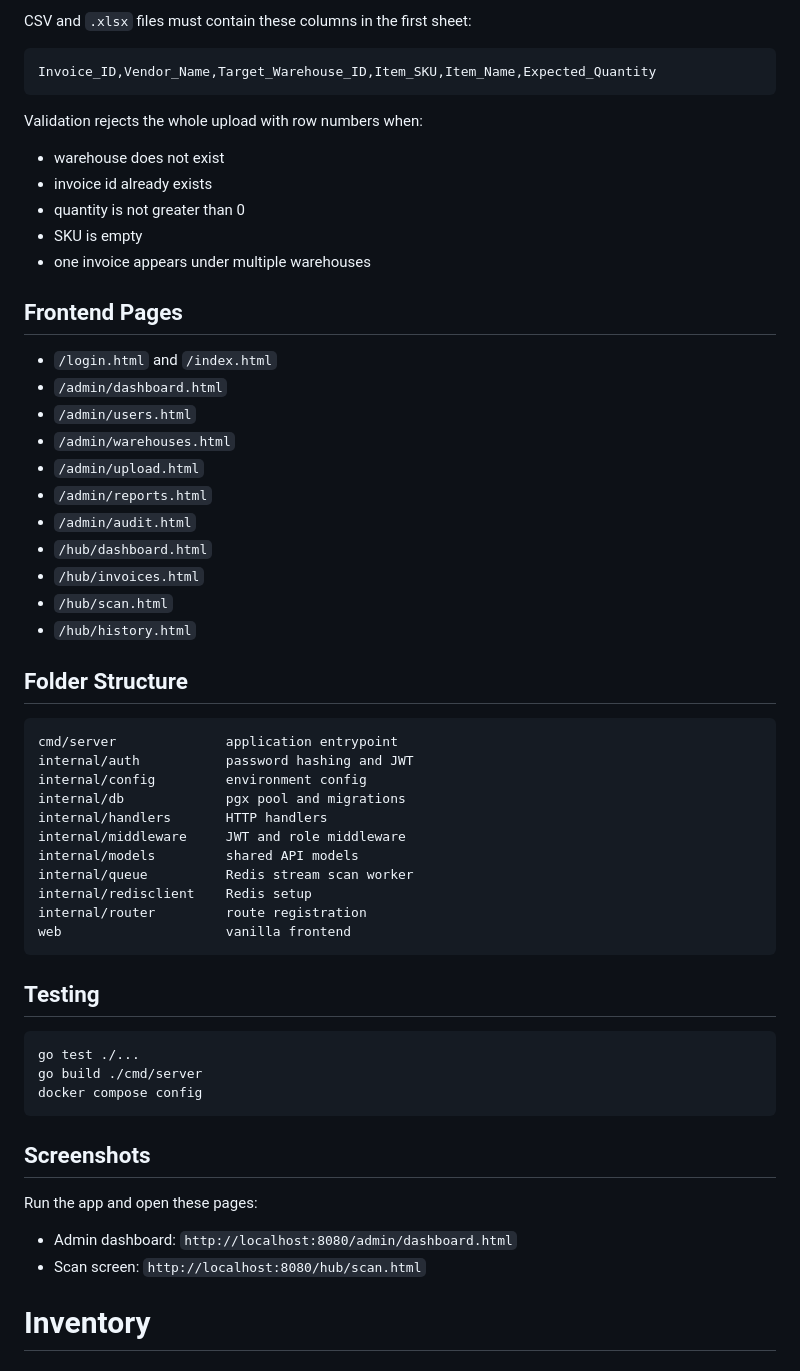
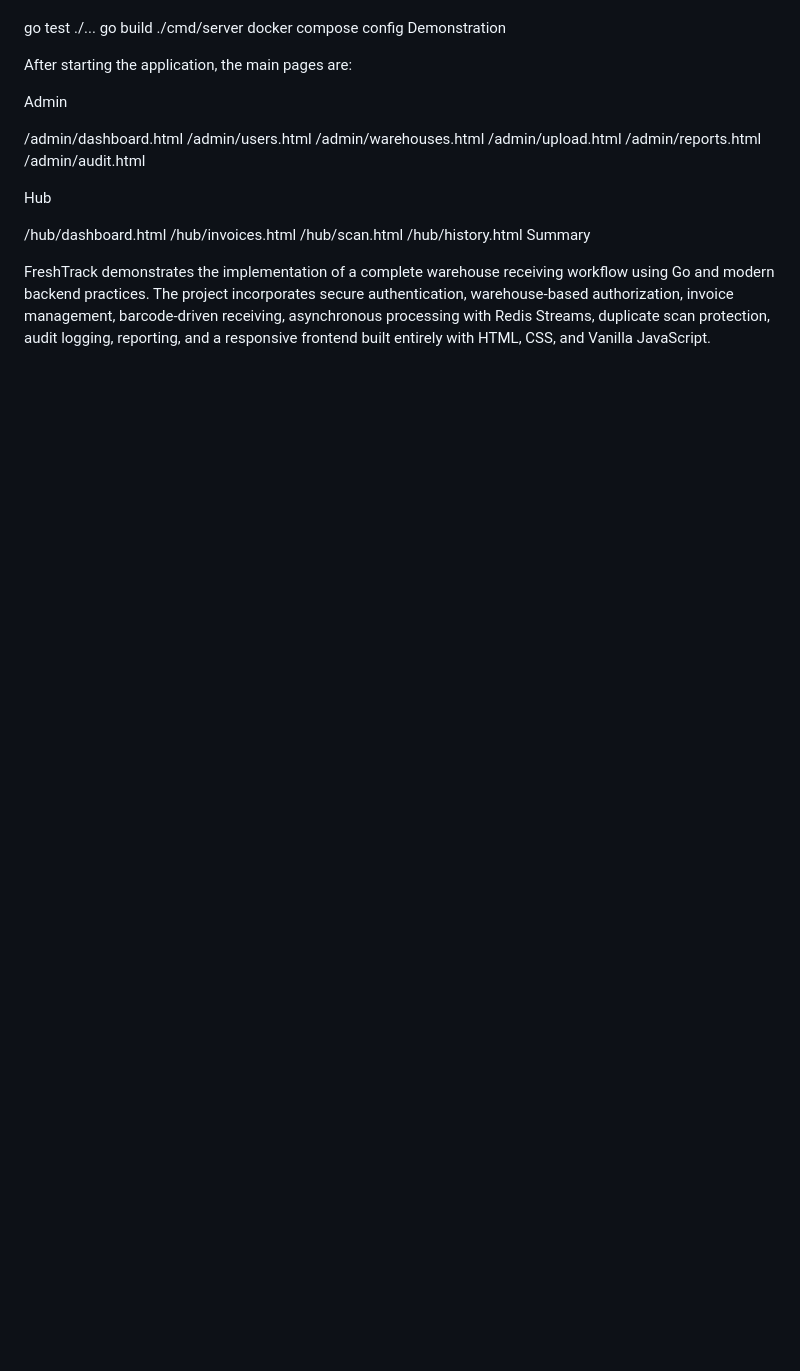
Before and after one commit to vs41/Inventory, a Markdown page: README.md, the part around one of its changes. GitHub-like rendering; blank space fills up the shorter version.

````diff
--- a/README.md
+++ b/README.md
@@ -111,59 +207,25 @@ Hub:
-CSV and `.xlsx` files must contain these columns in the first sheet:
-
-```text
-Invoice_ID,Vendor_Name,Target_Warehouse_ID,Item_SKU,Item_Name,Expected_Quantity
-```
-
-Validation rejects the whole upload with row numbers when:
-
-- warehouse does not exist
-- invoice id already exists
-- quantity is not greater than 0
-- SKU is empty
-- one invoice appears under multiple warehouses
-
-## Frontend Pages
-
-- `/login.html` and `/index.html`
-- `/admin/dashboard.html`
-- `/admin/users.html`
-- `/admin/warehouses.html`
-- `/admin/upload.html`
-- `/admin/reports.html`
-- `/admin/audit.html`
-- `/hub/dashboard.html`
-- `/hub/invoices.html`
-- `/hub/scan.html`
-- `/hub/history.html`
-
-## Folder Structure
-
-```text
-cmd/server              application entrypoint
-internal/auth           password hashing and JWT
-internal/config         environment config
-internal/db             pgx pool and migrations
-internal/handlers       HTTP handlers
-internal/middleware     JWT and role middleware
-internal/models         shared API models
-internal/queue          Redis stream scan worker
-internal/redisclient    Redis setup
-internal/router         route registration
-web                     vanilla frontend
-```
-
-## Testing
-
-```bash
 go test ./...
 go build ./cmd/server
 docker compose config
-```
+Demonstration
 
-## Screenshots
+After starting the application, the main pages are:
 
-Run the app and open these pages:
+Admin
 
-- Admin dashboard: `http://localhost:8080/admin/dashboard.html`
-- Scan screen: `http://localhost:8080/hub/scan.html`
-# Inventory
+/admin/dashboard.html
+/admin/users.html
+/admin/warehouses.html
+/admin/upload.html
+/admin/reports.html
+/admin/audit.html
+
+Hub
+
+/hub/dashboard.html
+/hub/invoices.html
+/hub/scan.html
+/hub/history.html
+Summary
+
+FreshTrack demonstrates the implementation of a complete warehouse receiving workflow using Go and modern backend practices. The project incorporates secure authentication, warehouse-based authorization, invoice management, barcode-driven receiving, asynchronous processing with Redis Streams, duplicate scan protection, audit logging, reporting, and a responsive frontend built entirely with HTML, CSS, and Vanilla JavaScript.
````
Also changed, not shown: other parts of README.md (+190 -94 lines).
